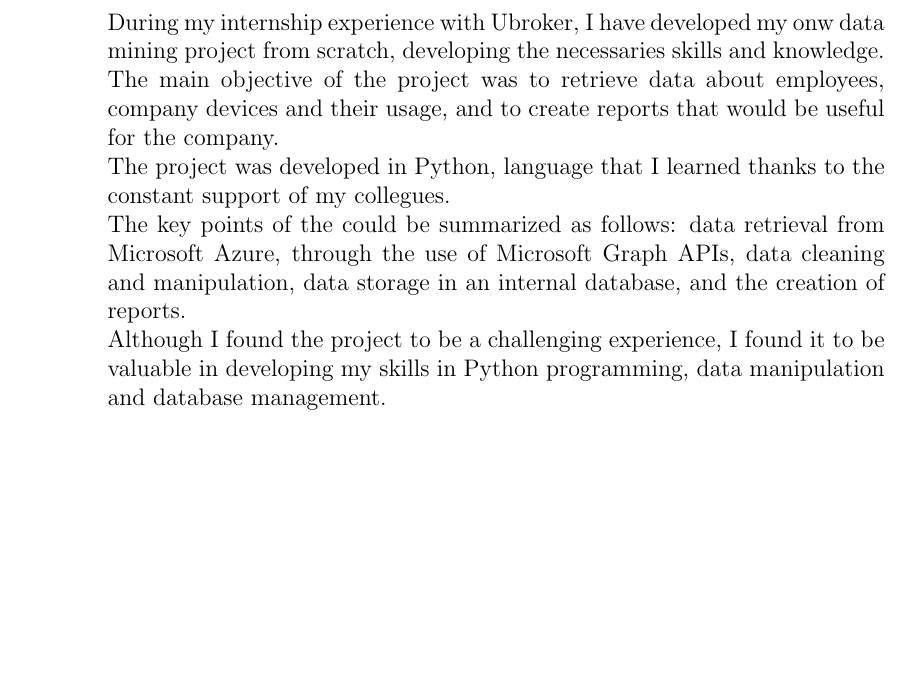
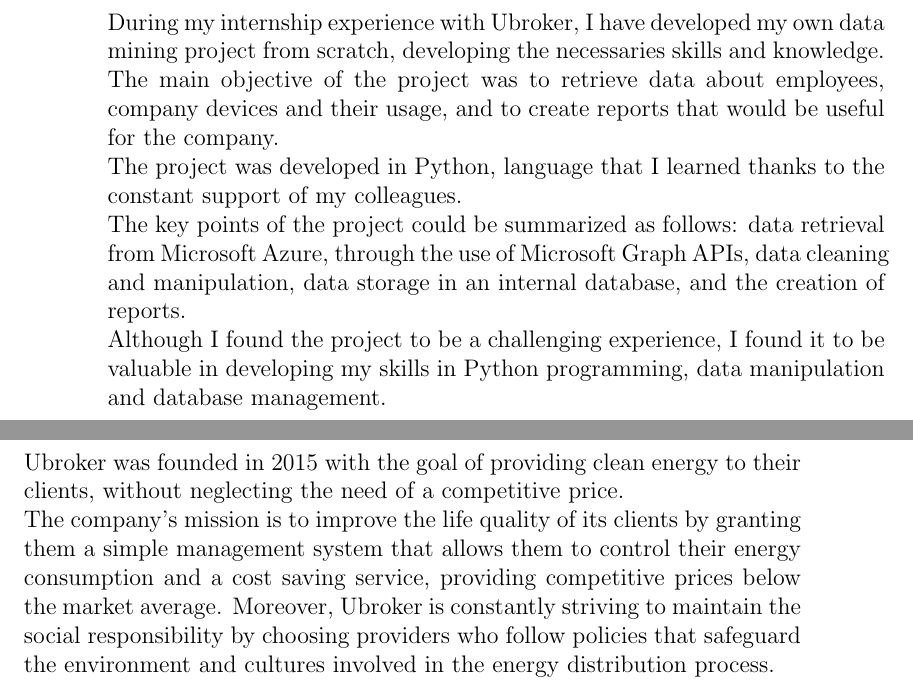
Before and after one commit to MadMatti/internship-report, a LaTeX document (report.tex): part of page 4 of 5 before the commit and two parts of pages 4 and 5 of 5 after it, the two joined at a grey line, cut so that both start at the same text, the shorter picture padded with empty space. Compiled offline with pdfLaTeX.

Commit message:
Company introduction

```diff
--- a/report.tex
+++ b/report.tex
@@ -28,15 +28,19 @@
 
 \newpage
 \section{Summary}
-During my internship experience with Ubroker, I have developed my onw data mining project from scratch, developing the necessaries skills and knowledge.\\
+During my internship experience with Ubroker, I have developed my own data mining project from scratch, developing the necessaries skills and knowledge.\\
 The main objective of the project was to retrieve data about employees, company devices and their usage, and to create reports that would be useful for the company.\\
-The project was developed in Python, language that I learned thanks to the constant support of my collegues.\\
-The key points of the could be summarized as follows: data retrieval from Microsoft Azure, through the use of Microsoft Graph APIs, data cleaning and manipulation, data storage in an internal database,
+The project was developed in Python, language that I learned thanks to the constant support of my colleagues.\\
+The key points of the project could be summarized as follows: data retrieval from Microsoft Azure, through the use of Microsoft Graph APIs, data cleaning and manipulation, data storage in an internal database,
 and the creation of reports.\\
 Although I found the project to be a challenging experience, I found it to be valuable in developing my skills in Python programming, data manipulation and database management.\\
 
 \newpage
 \section{Company}
+Ubroker was founded in 2015 with the goal of providing clean energy to their clients, without neglecting the need of a competitive price.\\
+The company's mission is to improve the life quality of its clients by granting them a simple management system that allows them to control their energy consumption and a cost saving service, providing
+competitive prices below the market average. Moreover, Ubroker is constantly striving to maintain the social responsibility by choosing providers who follow policies that safeguard the environment and cultures
+involved in the energy distribution process.\\
 
 
 
```
Also changed, not shown: report.pdf.
